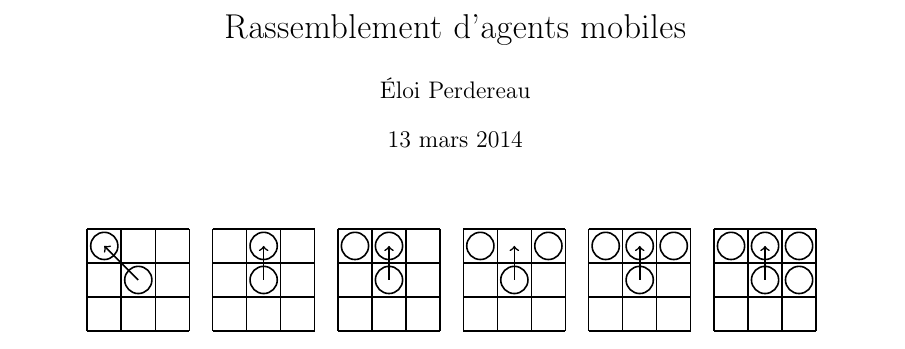
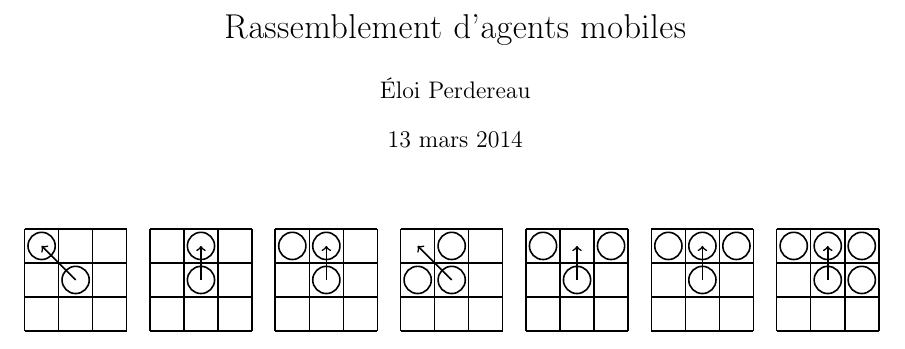
Before and after one commit to perelo/RobotGathering, a LaTeX document (doc/doc.tex): part of the page, cut so that both start at the same text. Compiled offline with pdfLaTeX.

Commit message:
add obvious nbh case to doc

```diff
--- a/doc/doc.tex
+++ b/doc/doc.tex
@@ -46,9 +46,10 @@
 \case {(0,0)}  {{(0,2)}}                   {(0,2)}
 \case {(4,0)}  {{(1,2)}}                   {(1,2)}
 \case {(8,0)}  {{(0,2),(1,2)}}             {(1,2)}
-\case {(12,0)} {{(0,2),(2,2)}}             {(1,2)}
-\case {(16,0)} {{(0,2),(1,2),(2,2)}}       {(1,2)}
-\case {(16,0)} {{(0,2),(1,2),(2,2),(2,1)}} {(1,2)}
+\case {(12,0)} {{(0,1),(1,2)}}             {(0,2)}
+\case {(16,0)} {{(0,2),(2,2)}}             {(1,2)}
+\case {(20,0)} {{(0,2),(1,2),(2,2)}}       {(1,2)}
+\case {(24,0)} {{(0,2),(1,2),(2,2),(2,1)}} {(1,2)}
 
 \end{figure}
 
```
Also changed, not shown: doc/doc.pdf.
